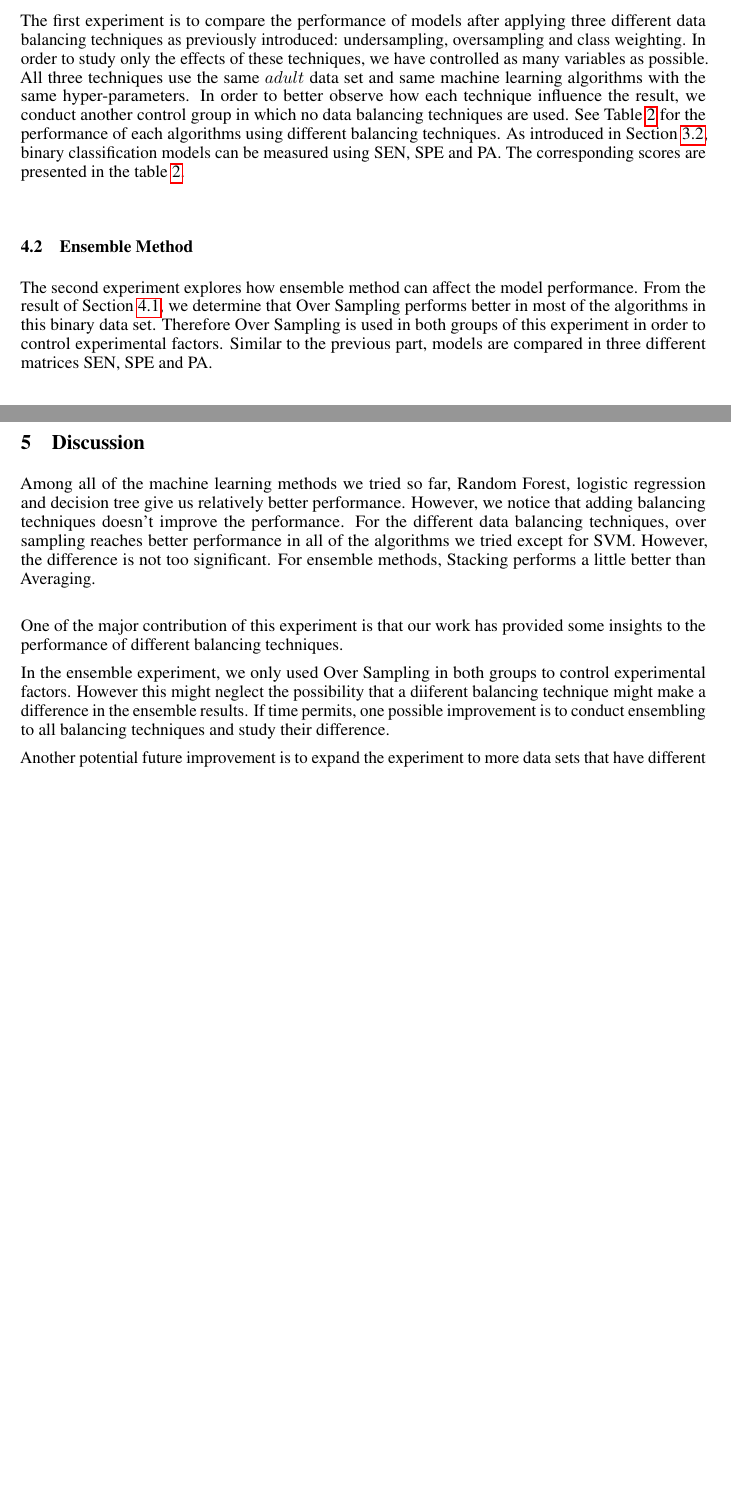
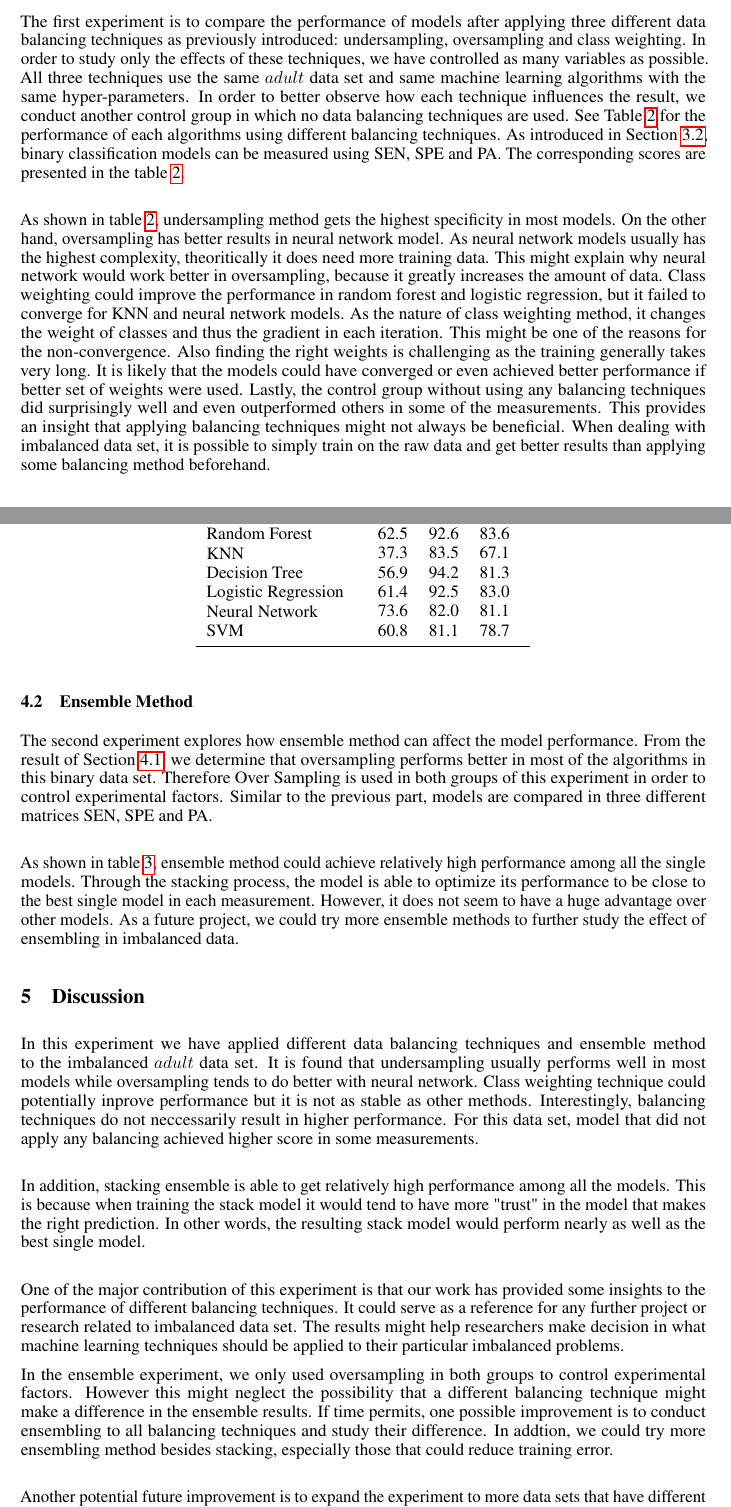
Before and after one commit to tszngai/Classifier, a LaTeX paper (doc/nips_2018.tex): two parts of pages 4 and 5 of 5 before the commit and two parts of pages 4 and 5 of 6 after it, joined at a grey line, cut so that both start at the same text, the shorter picture padded with empty space. Compiled offline with pdfLaTeX.

Commit message:
finialized part 3 4 5

```diff
--- a/doc/nips_2018.tex
+++ b/doc/nips_2018.tex
@@ -161,9 +161,9 @@
 \subsection{Data Balancing Techniques}
 \label{balancing_experiment}
 
-The first experiment is to compare the performance of models after applying three different data balancing techniques as previously introduced: undersampling, oversampling and class weighting. In order to study only the effects of these techniques, we have controlled as many variables as possible. All three techniques use the same $adult$ data set and same machine learning algorithms with the same hyper-parameters. In order to better observe how each technique influence the result, we conduct another control group in which no data balancing techniques are used. See Table~\ref{balancing} for the performance of each algorithms using different balancing techniques. As introduced in Section~\ref{measure_of_performance}, binary classification models can be measured using SEN, SPE and PA. The corresponding scores are presented in the table \ref{balancing}. \\
+The first experiment is to compare the performance of models after applying three different data balancing techniques as previously introduced: undersampling, oversampling and class weighting. In order to study only the effects of these techniques, we have controlled as many variables as possible. All three techniques use the same $adult$ data set and same machine learning algorithms with the same hyper-parameters. In order to better observe how each technique influences the result, we conduct another control group in which no data balancing techniques are used. See Table~\ref{balancing} for the performance of each algorithms using different balancing techniques. As introduced in Section~\ref{measure_of_performance}, binary classification models can be measured using SEN, SPE and PA. The corresponding scores are presented in the table \ref{balancing}. \\
 
-%As shown in taboe
+As shown in table~\ref{balancing}, undersampling method gets the highest specificity in most models. On the other hand, oversampling has better results in neural network model. As neural network models usually has the highest complexity, theoritically it does need more training data. This might explain why neural network would work better in oversampling, because it greatly increases the amount of data. Class weighting could improve the performance in random forest and logistic regression, but it failed to converge for KNN and neural network models. As the nature of class weighting method, it changes the weight of classes and thus the gradient in each iteration. This might be one of the reasons for the non-convergence. Also finding the right weights is challenging as the training generally takes very long. It is likely that the models could have converged or even achieved better performance if better set of weights were used. Lastly, the control group without using any balancing techniques did surprisingly well and even outperformed others in some of the measurements. This provides an insight that applying balancing techniques might not always be beneficial. When dealing with imbalanced data set, it is possible to simply train on the raw data and get better results than applying some balancing method beforehand.
 
 \begin{table}
   \caption{Data Balancing Techniques}
@@ -263,7 +263,9 @@
 
 \subsection{Ensemble Method}
 
-The second experiment explores how ensemble method can affect the model performance. From the result of Section~\ref{balancing_experiment}, we determine that Over Sampling performs better in most of the algorithms in this binary data set. Therefore Over Sampling is used in both groups of this experiment in order to control experimental factors. Similar to the previous part, models are compared in three different matrices SEN, SPE and PA.
+The second experiment explores how ensemble method can affect the model performance. From the result of Section~\ref{balancing_experiment}, we determine that oversampling performs better in most of the algorithms in this binary data set. Therefore Over Sampling is used in both groups of this experiment in order to control experimental factors. Similar to the previous part, models are compared in three different matrices SEN, SPE and PA.\\
+
+As shown in table~\ref{ensemble_table}, ensemble method could achieve relatively high performance among all the single models. Through the stacking process, the model is able to optimize its performance to be close to the best single model in each measurement. However, it does not seem to have a huge advantage over other models. As a future project, we could try more ensemble methods to further study the effect of ensembling in imbalanced data.
 
 \begin{table}
   \caption{Ensemble vs. Single Models}
@@ -273,8 +275,13 @@
     \toprule
     Model     & \begin{tabular}{lll} SEN&SPE&PA \end{tabular} \\
     \midrule
-    Stacking Ensemble& \begin{tabular}{lll} 69.7&86.7&83.3 \end{tabular} \\
-    Averaging Ensemble     & \begin{tabular}{lll} 95.2&79.9&80.7 \end{tabular} \\
+    \textbf{Stacking Ensemble}& \begin{tabular}{lll} \textbf{69.7}&\textbf{86.7}&\textbf{83.3} \end{tabular} \\
+    Random Forest& \begin{tabular}{lll} 62.5&92.6&83.6 \end{tabular} \\
+    KNN& \begin{tabular}{lll} 37.3&83.5&67.1 \end{tabular} \\
+    Decision Tree& \begin{tabular}{lll} 56.9&94.2&81.3 \end{tabular} \\
+    Logistic Regression& \begin{tabular}{lll} 61.4&92.5&83.0 \end{tabular} \\
+    Neural Network& \begin{tabular}{lll} 73.6&82.0&81.1 \end{tabular} \\
+    SVM& \begin{tabular}{lll} 60.8&81.1&78.7 \end{tabular} \\
 
     \bottomrule
   \end{tabular}
@@ -282,11 +289,13 @@
 
 \section{Discussion}
 
-Among all of the machine learning methods we tried so far, Random Forest, logistic regression and decision tree give us relatively better performance. However, we notice that adding balancing techniques doesn't improve the performance. For the different data balancing techniques, over sampling reaches better performance in all of the algorithms we tried except for SVM. However, the difference is not too significant. For ensemble methods, Stacking performs a little better than Averaging.\\
+In this experiment we have applied different data balancing techniques and ensemble method to the imbalanced $adult$ data set. It is found that undersampling usually performs well in most models while oversampling tends to do better with neural network. Class weighting technique could potentially inprove performance but it is not as stable as other methods. Interestingly, balancing techniques do not neccessarily result in higher performance. For this data set, model that did not apply any balancing achieved higher score in some measurements.\\
 
-One of the major contribution of this experiment is that our work has provided some insights to the performance of different balancing techniques.
+In addition, stacking ensemble is able to get relatively high performance among all the models. This is because when training the stack model it would tend to have more "trust" in the model that makes the right prediction. In other words, the resulting stack model would perform nearly as well as the best single model.\\
 
-In the ensemble experiment, we only used Over Sampling in both groups to control experimental factors. However this might neglect the possibility that a diiferent balancing technique might make a difference in the ensemble results. If time permits, one possible improvement is to conduct ensembling to all balancing techniques and study their difference.
+One of the major contribution of this experiment is that our work has provided some insights to the performance of different balancing techniques. It could serve as a reference for any further project or research related to imbalanced data set. The results might help researchers make decision in what machine learning techniques should be applied to their particular imbalanced problems.
+
+In the ensemble experiment, we only used oversampling in both groups to control experimental factors. However this might neglect the possibility that a different balancing technique might make a difference in the ensemble results. If time permits, one possible improvement is to conduct ensembling to all balancing techniques and study their difference. In addtion, we could try more ensembling method besides stacking, especially those that could reduce training error.\\
 
 Another potential future improvement is to expand the experiment to more data sets that have different imbalance ratio. This could help explore how balancing techniques and ensemble methods would perform differently with different imbalance ratio.
 \medskip
```
Also changed, not shown: doc/nips_2018.pdf, doc/nips_2018.tex (24 more changed lines), 3 other files.
